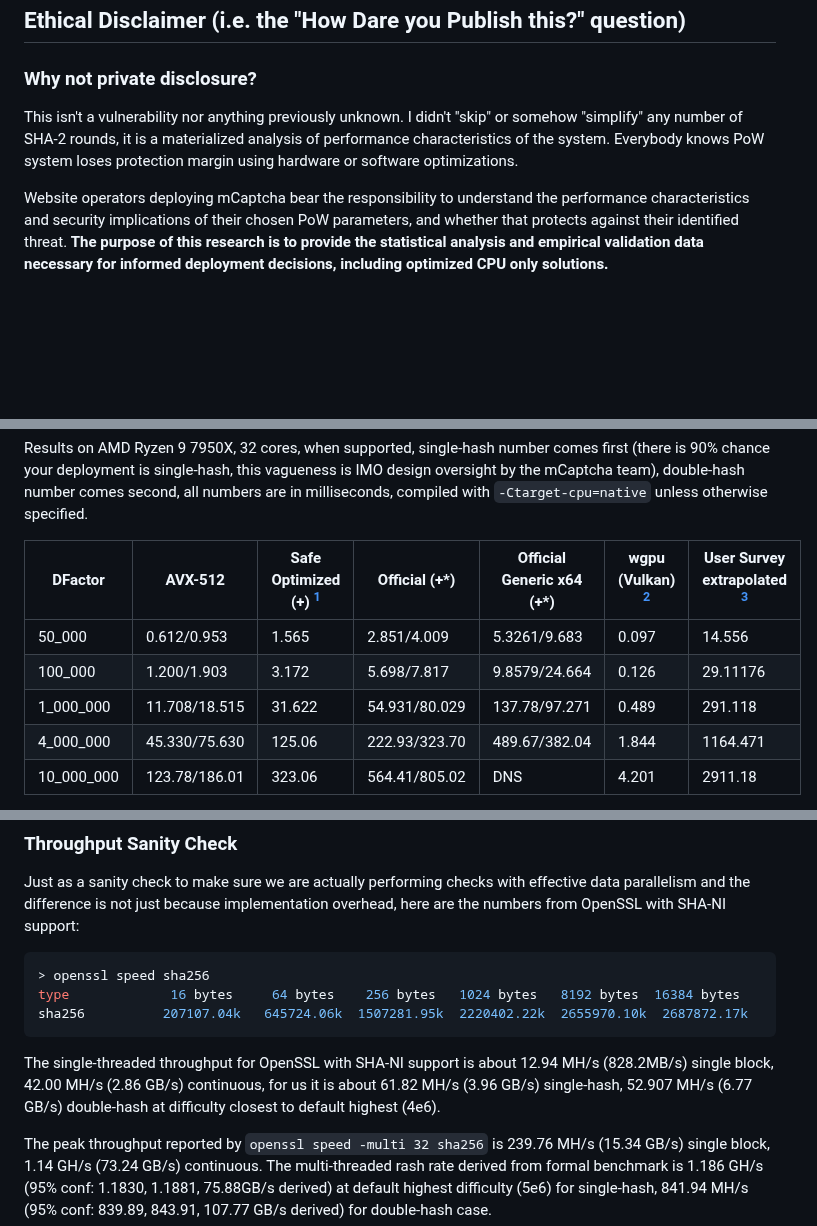
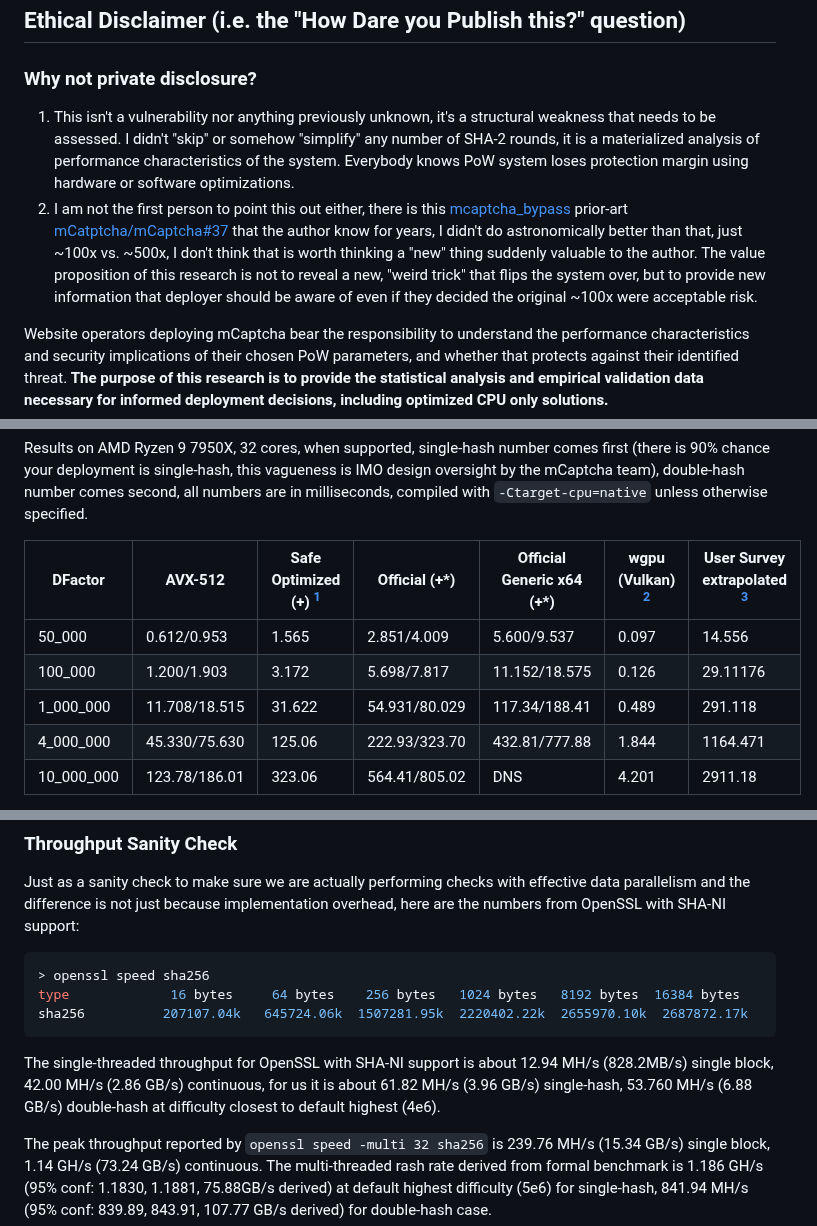
Before and after one commit to eternal-flame-AD/pow-buster, a Markdown page: README.md, 3 parts joined by grey strips. Drawn GitHub-style; blank space fills up the shorter version.

Commit message:
update generic x86 benchmark

````diff
--- a/README.md
+++ b/README.md
@@ -48,7 +48,8 @@ We assume you have a relatively modern and powerful platform, specifically:
 
 ### Why not private disclosure?
 
-This isn't a vulnerability nor anything previously unknown. I didn't "skip" or somehow "simplify" any number of SHA-2 rounds, it is a materialized analysis of performance characteristics of the system. Everybody knows PoW system loses protection margin using hardware or software optimizations.
+1. This isn't a vulnerability nor anything previously unknown, it's a structural weakness that needs to be assessed. I didn't "skip" or somehow "simplify" any number of SHA-2 rounds, it is a materialized analysis of performance characteristics of the system. Everybody knows PoW system loses protection margin using hardware or software optimizations.
+2.  I am not the first person to point this out either, there is this [mcaptcha_bypass](https://github.com/evilsocket/mcaptcha_bypass) prior-art [mCatptcha/mCaptcha#37](https://github.com/mCaptcha/mCaptcha/issues/37) that the author know for years, I didn't do astronomically better than that, just ~100x vs. ~500x, I don't think that is worth thinking a "new" thing suddenly valuable to the author. The value proposition of this research is not to reveal a new, "weird trick" that flips the system over, but to provide new information that deployer should be aware of even if they decided the original ~100x were acceptable risk.
 
 Website operators deploying mCaptcha bear the responsibility to understand the performance characteristics and security implications of their chosen PoW parameters, and whether that protects against their identified threat. __The purpose of this research is to provide the statistical analysis and empirical validation data necessary for informed deployment decisions, including optimized CPU only solutions.__
 
@@ -81,10 +82,10 @@ Results on AMD Ryzen 9 7950X, 32 cores, when supported, single-hash number comes
 
 | DFactor    | AVX-512       | Safe Optimized (+) [^1] | Official (+*) | Official Generic x64 (+*) | wgpu (Vulkan) [^2] | User Survey extrapolated  [^3] |
 | ---------- | ------------- | ----------------------- | ------------- | ------------------------- | ------------------ | ------------------------------ |
-| 50_000     | 0.612/0.953   | 1.565                   | 2.851/4.009   | 5.3261/9.683              | 0.097              | 14.556                         |
-| 100_000    | 1.200/1.903   | 3.172                   | 5.698/7.817   | 9.8579/24.664             | 0.126              | 29.11176                       |
-| 1_000_000  | 11.708/18.515 | 31.622                  | 54.931/80.029 | 137.78/97.271             | 0.489              | 291.118                        |
-| 4_000_000  | 45.330/75.630 | 125.06                  | 222.93/323.70 | 489.67/382.04             | 1.844              | 1164.471                       |
+| 50_000     | 0.612/0.953   | 1.565                   | 2.851/4.009   | 5.600/9.537               | 0.097              | 14.556                         |
+| 100_000    | 1.200/1.903   | 3.172                   | 5.698/7.817   | 11.152/18.575             | 0.126              | 29.11176                       |
+| 1_000_000  | 11.708/18.515 | 31.622                  | 54.931/80.029 | 117.34/188.41             | 0.489              | 291.118                        |
+| 4_000_000  | 45.330/75.630 | 125.06                  | 222.93/323.70 | 432.81/777.88             | 1.844              | 1164.471                       |
 | 10_000_000 | 123.78/186.01 | 323.06                  | 564.41/805.02 | DNS                       | 4.201              | 2911.18                        |
 
 (*) = Since official solution allocated a variable length string per iteration, it is pretty difficult to get it to perform it stably both in terms of how many blocks to hash and how long the allocation takes, serious non-linear performance degradation seems to be observed and it is likely attributed to re-allocation overhead.
@@ -198,7 +199,7 @@ type             16 bytes     64 bytes    256 bytes   1024 bytes   8192 bytes  1
 sha256          207107.04k   645724.06k  1507281.95k  2220402.22k  2655970.10k  2687872.17k
 ```
 
-The single-threaded throughput for OpenSSL with SHA-NI support is about 12.94 MH/s (828.2MB/s) single block, 42.00 MH/s (2.86 GB/s) continuous, for us it is about 61.82 MH/s (3.96 GB/s) single-hash, 52.907 MH/s (6.77 GB/s) double-hash at difficulty closest to default highest (4e6).
+The single-threaded throughput for OpenSSL with SHA-NI support is about 12.94 MH/s (828.2MB/s) single block, 42.00 MH/s (2.86 GB/s) continuous, for us it is about 61.82 MH/s (3.96 GB/s) single-hash, 53.760 MH/s (6.88 GB/s) double-hash at difficulty closest to default highest (4e6).
 
 The peak throughput reported by `openssl speed -multi 32 sha256` is 239.76 MH/s (15.34 GB/s) single block, 1.14 GH/s (73.24 GB/s) continuous. The multi-threaded rash rate derived from formal benchmark is 1.186 GH/s (95% conf: 1.1830, 1.1881, 75.88GB/s derived) at default highest difficulty (5e6) for single-hash, 841.94 MH/s (95% conf: 839.89, 843.91, 107.77 GB/s derived) for double-hash case.
 
````
